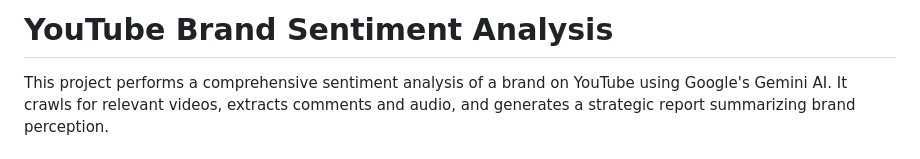
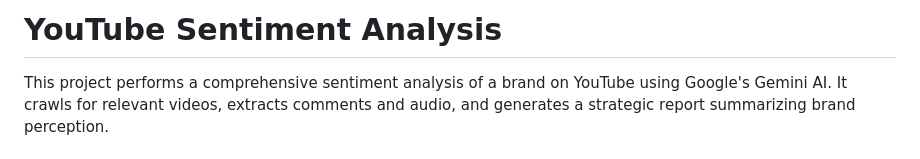
Before and after one commit to rafahm-google/yt-sentiment-analysis, a Markdown page: README.md, the part around the change. GitHub-like rendering.

```diff
--- a/README.md
+++ b/README.md
@@ -1,4 +1,4 @@
-# YouTube Brand Sentiment Analysis
+# YouTube Sentiment Analysis
 
 This project performs a comprehensive sentiment analysis of a brand on YouTube using Google's Gemini AI. It crawls for relevant videos, extracts comments and audio, and generates a strategic report summarizing brand perception.
 
```
